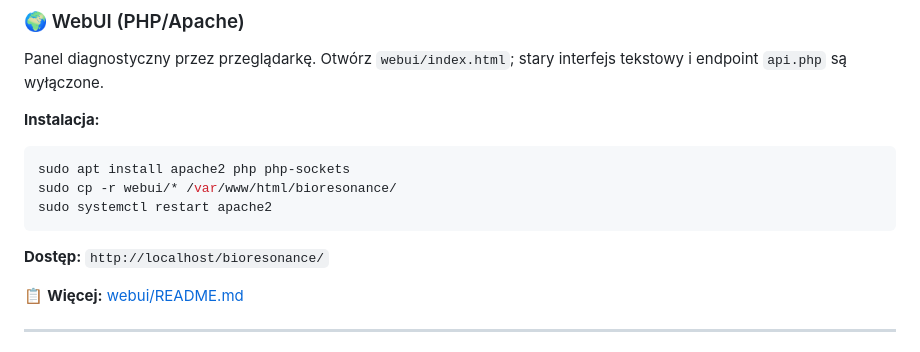
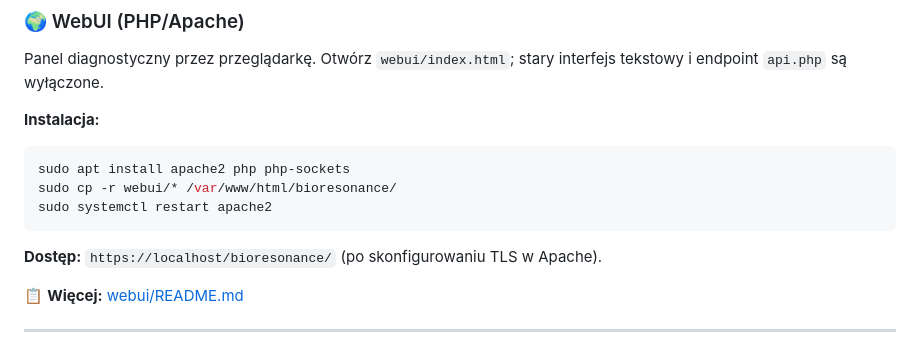
Before and after one commit to bartoszruta26-droid/Bioresonance, a Markdown page: README.md, the part around the change. GitHub-like rendering.

Commit message:
Document HTTPS requirement for WebUI diagnostics

````diff
--- a/README.md
+++ b/README.md
@@ -194,7 +194,7 @@ sudo cp -r webui/* /var/www/html/bioresonance/
 sudo systemctl restart apache2
 ```
 
-**Dostęp:** `http://localhost/bioresonance/`
+**Dostęp:** `https://localhost/bioresonance/` (po skonfigurowaniu TLS w Apache).
 
 📋 **Więcej:** [webui/README.md](webui/README.md)
 
````
